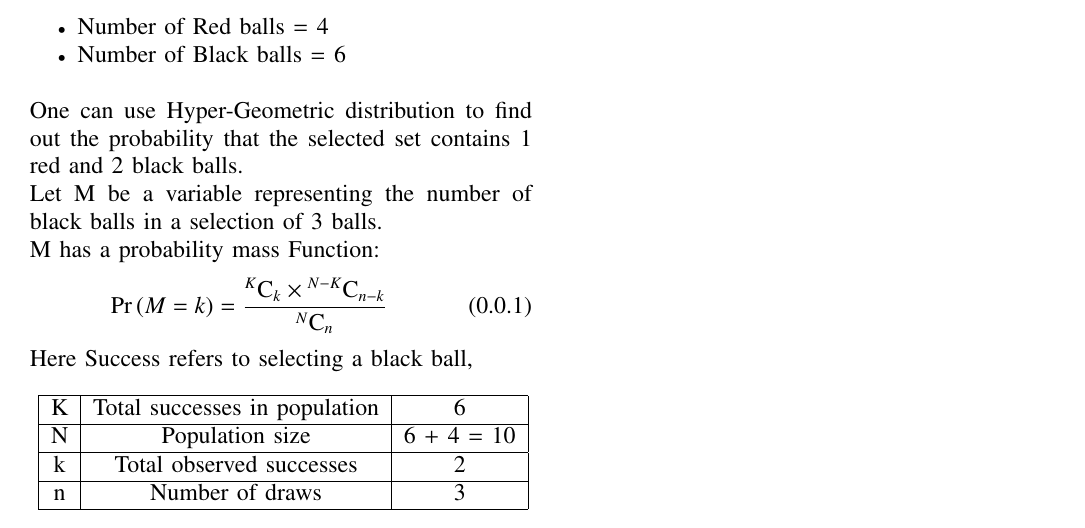
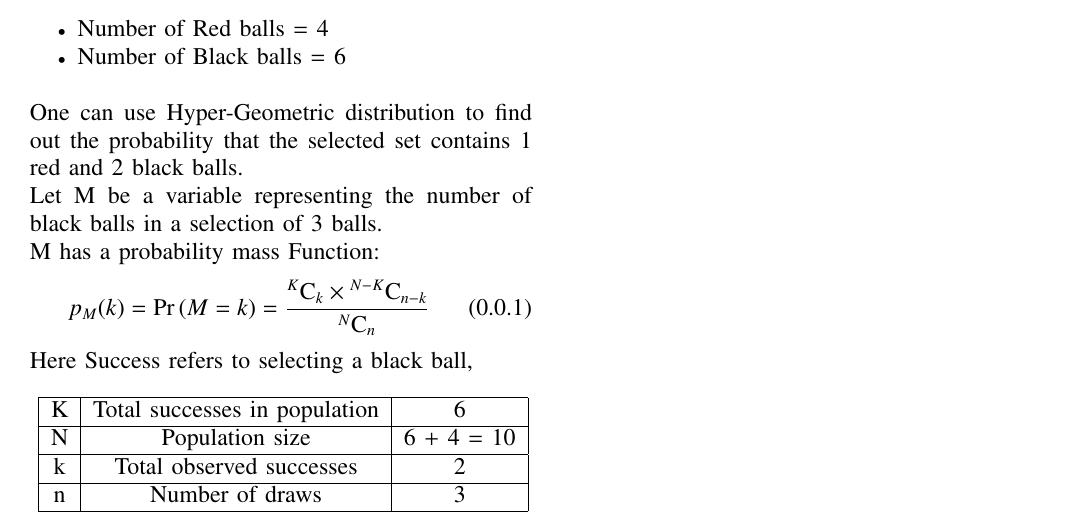
Before and after one commit to CS20BTECH11062/AI1103, a LaTeX problem sheet (Assignment-4/Assignment-4.tex): part of the page, cut so that both start at the same text. Compiled offline with pdfLaTeX.

Commit message:
notation

```diff
--- a/Assignment-4/Assignment-4.tex
+++ b/Assignment-4/Assignment-4.tex
@@ -152,7 +152,7 @@ One can use Hyper-Geometric distribution to find out the probability that the se
 Let M be a variable representing the number of black balls in a selection of 3 balls.\\
 M has a probability mass Function:
 \begin{equation}
-    \pr{M = k} = \frac{\comb{K}{k} \times \comb{N-K}{n-k}}{\comb{N}{n}}
+    p_M(k) = \pr{M = k} = \frac{\comb{K}{k} \times \comb{N-K}{n-k}}{\comb{N}{n}}
 \end{equation}
 Here Success refers to selecting a black ball,
 \begin{table}[H]
```
Also changed, not shown: Assignment-5/Assignment-5.tex (+1 -1 lines), Assignment-4/Assignment-4.pdf, Assignment-5/Assignment-5.pdf.
